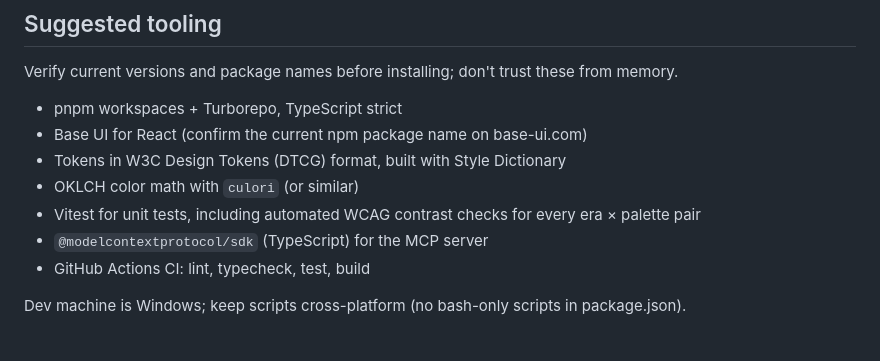
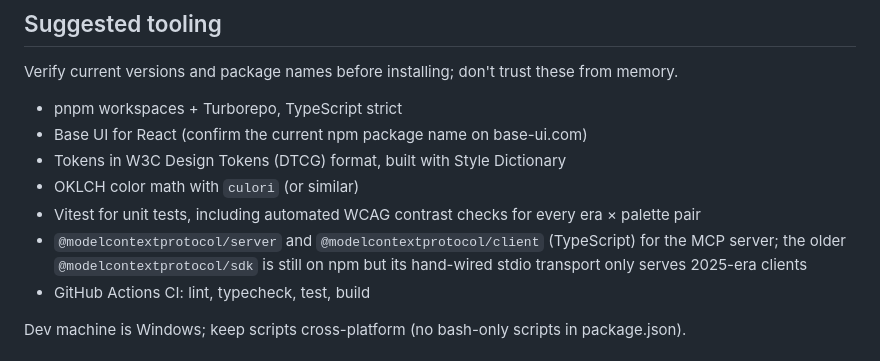
Before and after one commit to sylvesterworks/nostalgia-ui, a Markdown page: CLAUDE.md, the part around the change. GitHub-like rendering.

Commit message:
Name the MCP server package actually in use in the project brief
The brief suggested @modelcontextprotocol/sdk. The server is built on
@modelcontextprotocol/server with @modelcontextprotocol/client for
tests, as decision 0005 records, so the brief now says so and notes why.

Co-Authored-By: Claude Fable 5.1 <noreply@anthropic.com>

```diff
--- a/CLAUDE.md
+++ b/CLAUDE.md
@@ -79,7 +79,7 @@ Verify current versions and package names before installing; don't trust these f
 - Tokens in W3C Design Tokens (DTCG) format, built with Style Dictionary
 - OKLCH color math with `culori` (or similar)
 - Vitest for unit tests, including automated WCAG contrast checks for every era × palette pair
-- `@modelcontextprotocol/sdk` (TypeScript) for the MCP server
+- `@modelcontextprotocol/server` and `@modelcontextprotocol/client` (TypeScript) for the MCP server; the older `@modelcontextprotocol/sdk` is still on npm but its hand-wired stdio transport only serves 2025-era clients
 - GitHub Actions CI: lint, typecheck, test, build
 
 Dev machine is Windows; keep scripts cross-platform (no bash-only scripts in package.json).
```
